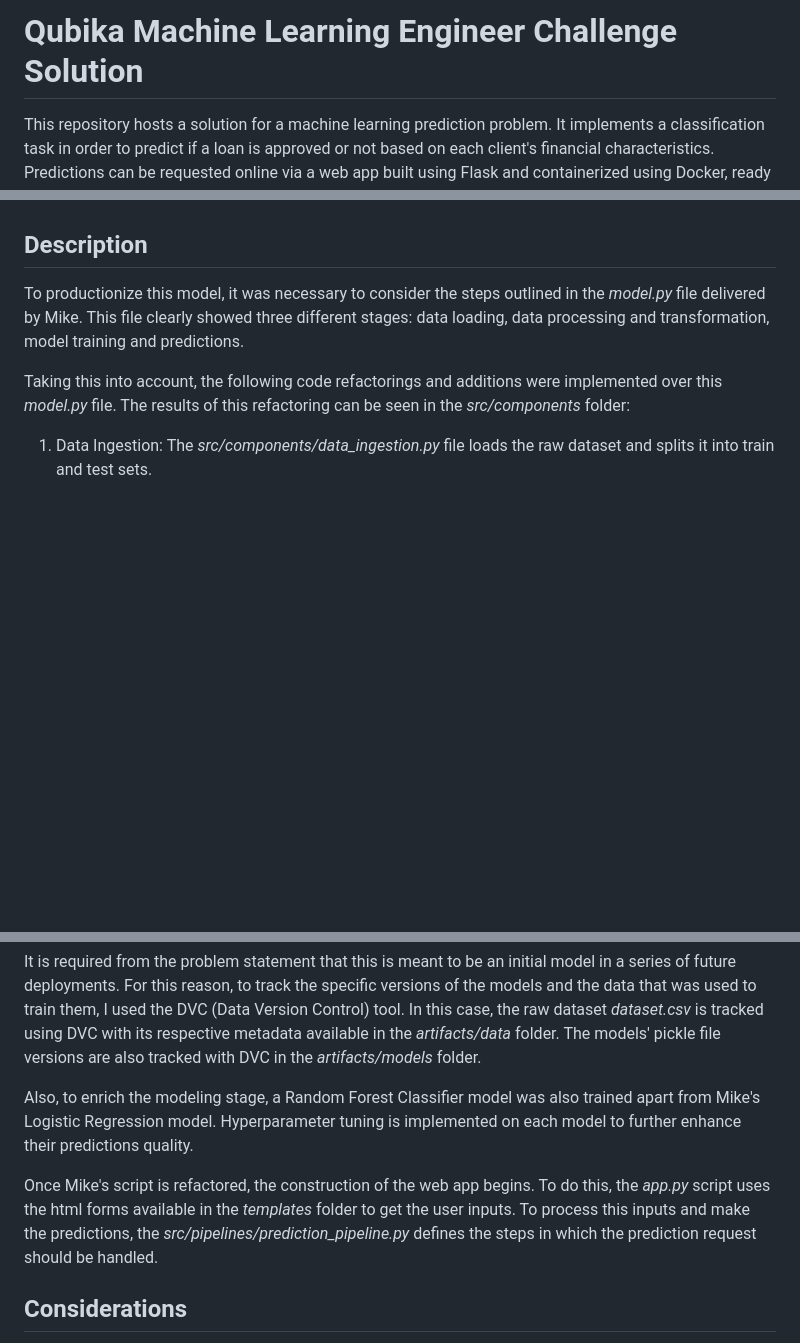
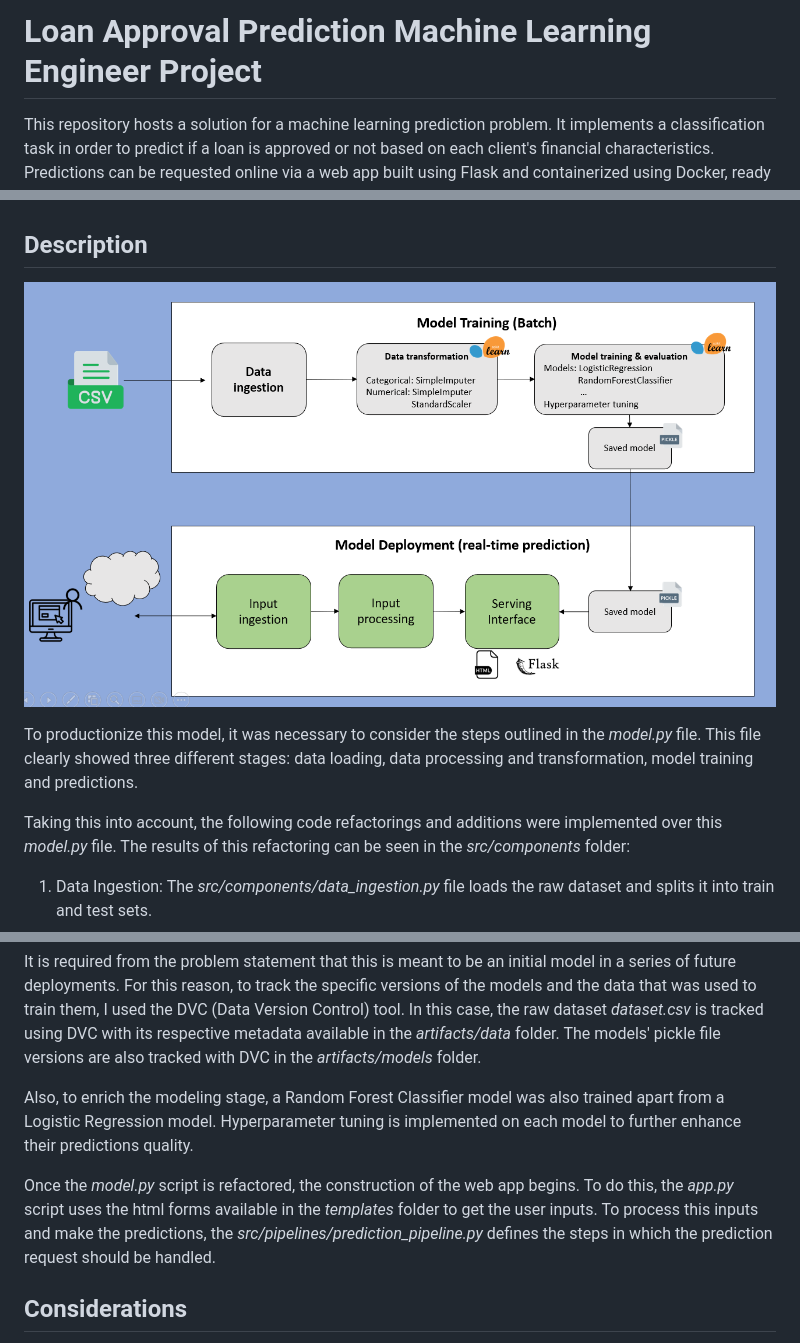
Before and after one commit to danparbra/loan_default_prediction_mle, a Markdown page: README.md, 3 parts joined by grey strips. Drawn GitHub-style; pictures changed too: src/arch.PNG (added); blank space fills up the shorter version.

Commit message:
Updated documentation in README

```diff
--- a/README.md
+++ b/README.md
@@ -1,4 +1,4 @@
-# Qubika Machine Learning Engineer Challenge Solution
+# Loan Approval Prediction Machine Learning Engineer Project
 This repository hosts a solution for a machine learning prediction problem. It implements a classification task in order to predict if a loan is approved or not based on each client's financial characteristics. Predictions can be requested online via a web app built using Flask and containerized using Docker, ready to be deployed into a production environment. As a demo, a deployment was made using AWS ECR and EC2 instances.
 
 ## Tools used
@@ -12,7 +12,9 @@ Other tools considered but not implemented:
 * **Evidently**: Open source tool to monitor model in production to detect model drifts, data drifts, etc.
 
 ## Description
-To productionize this model, it was necessary to consider the steps outlined in the *model.py* file delivered by Mike. This file clearly showed three different stages: data loading, data processing and transformation, model training and predictions.
+![Architecture Diagram](./src/arch.PNG)
+
+To productionize this model, it was necessary to consider the steps outlined in the *model.py* file. This file clearly showed three different stages: data loading, data processing and transformation, model training and predictions.
 
 Taking this into account, the following code refactorings and additions were implemented over this *model.py* file. The results of this refactoring can be seen in the *src/components* folder:
 1. Data Ingestion: The *src/components/data_ingestion.py* file loads the raw dataset and splits it into train and test sets.
@@ -26,9 +28,9 @@ Other auxiliary scripts are implemented in this *src* folder such as:
 
 It is required from the problem statement that this is meant to be an initial model in a series of future deployments. For this reason, to track the specific versions of the models and the data that was used to train them, I used the DVC (Data Version Control) tool. In this case, the raw dataset *dataset.csv* is tracked using DVC with its respective metadata available in the *artifacts/data* folder. The models' pickle file versions are also tracked with DVC in the *artifacts/models* folder.
 
-Also, to enrich the modeling stage, a Random Forest Classifier model was also trained apart from Mike's Logistic Regression model. Hyperparameter tuning is implemented on each model to further enhance their predictions quality.
+Also, to enrich the modeling stage, a Random Forest Classifier model was also trained apart from a Logistic Regression model. Hyperparameter tuning is implemented on each model to further enhance their predictions quality.
 
-Once Mike's script is refactored, the construction of the web app begins. To do this, the *app.py* script uses the html forms available in the *templates* folder to get the user inputs. To process this inputs and make the predictions, the *src/pipelines/prediction_pipeline.py* defines the steps in which the prediction request should be handled.
+Once the *model.py* script is refactored, the construction of the web app begins. To do this, the *app.py* script uses the html forms available in the *templates* folder to get the user inputs. To process this inputs and make the predictions, the *src/pipelines/prediction_pipeline.py* defines the steps in which the prediction request should be handled.
 
 ## Considerations
 * Online prediction with batch features: For simplicity I assumed that prediction are real-time, but the features are computed in batch (offline). Model training is also a batch process.
```
Also changed, not shown: other parts of README.md (+1 -1 lines), 4 other files.
